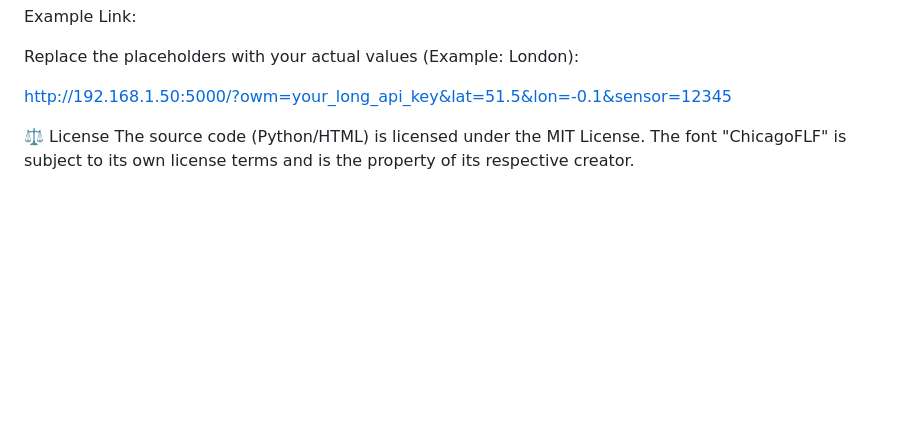
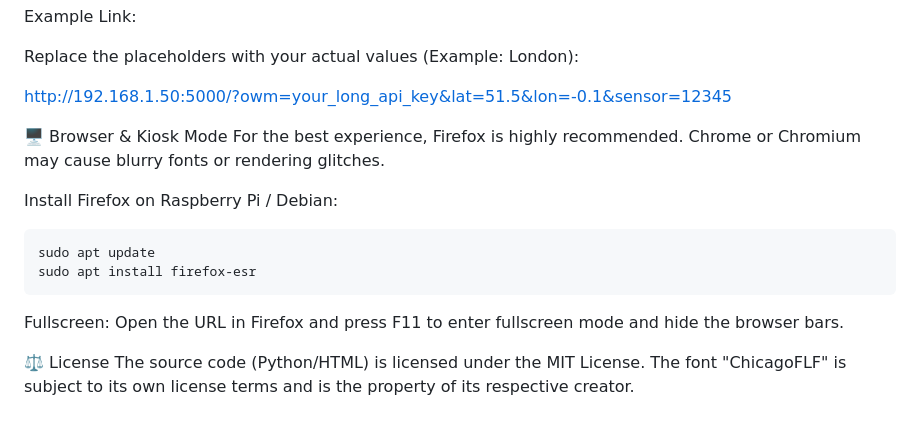
Before and after one commit to noplan724/weather-station, a Markdown page: README.md, the part around one of its changes. Rendered like a GitHub page; blank space fills up the shorter version.

Commit message:
Enhance README with browser and kiosk mode info
Added instructions for using Firefox and kiosk mode.

````diff
--- a/README.md
+++ b/README.md
@@ -106,5 +107,19 @@ Replace the placeholders with your actual values (Example: London):
 
 http://192.168.1.50:5000/?owm=your_long_api_key&lat=51.5&lon=-0.1&sensor=12345
 
+
+🖥️ Browser & Kiosk Mode
+For the best experience, Firefox is highly recommended. Chrome or Chromium may cause blurry fonts or rendering glitches.
+
+Install Firefox on Raspberry Pi / Debian:
+
+```
+sudo apt update
+sudo apt install firefox-esr
+```
+
+Fullscreen: Open the URL in Firefox and press F11 to enter fullscreen mode and hide the browser bars.
+
+
 ⚖️ License
 The source code (Python/HTML) is licensed under the MIT License. The font "ChicagoFLF" is subject to its own license terms and is the property of its respective creator.
````
Also changed, not shown: other parts of README.md (+1 -0 lines).
